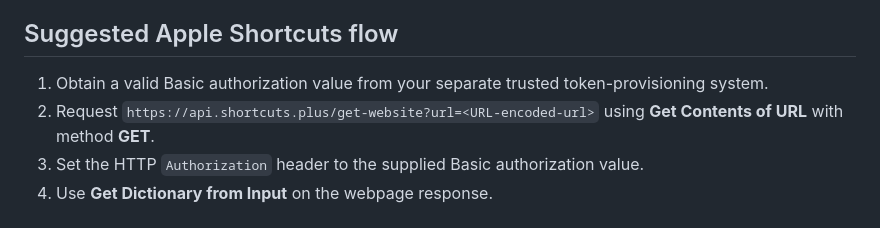
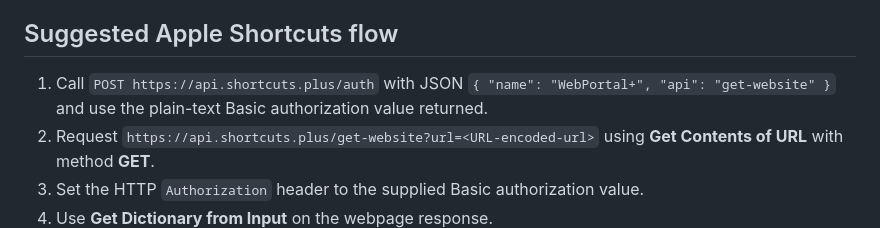
Before and after one commit to EzTheRed/shortcuts.plus, a Markdown page: get-website/README.md, the part around the change. GitHub-like rendering.

Commit message:
Update shortcut flow for public auth endpoint

```diff
--- a/get-website/README.md
+++ b/get-website/README.md
@@ -85,7 +85,7 @@ Because `/auth` is public, anyone can request a token. The name is an audit labe
 
 ## Suggested Apple Shortcuts flow
 
-1. Obtain a valid Basic authorization value from your separate trusted token-provisioning system.
+1. Call `POST https://api.shortcuts.plus/auth` with JSON `{ "name": "WebPortal+", "api": "get-website" }` and use the plain-text Basic authorization value returned.
 2. Request `https://api.shortcuts.plus/get-website?url=<URL-encoded-url>` using **Get Contents of URL** with method **GET**.
 3. Set the HTTP `Authorization` header to the supplied Basic authorization value.
 4. Use **Get Dictionary from Input** on the webpage response.
```
